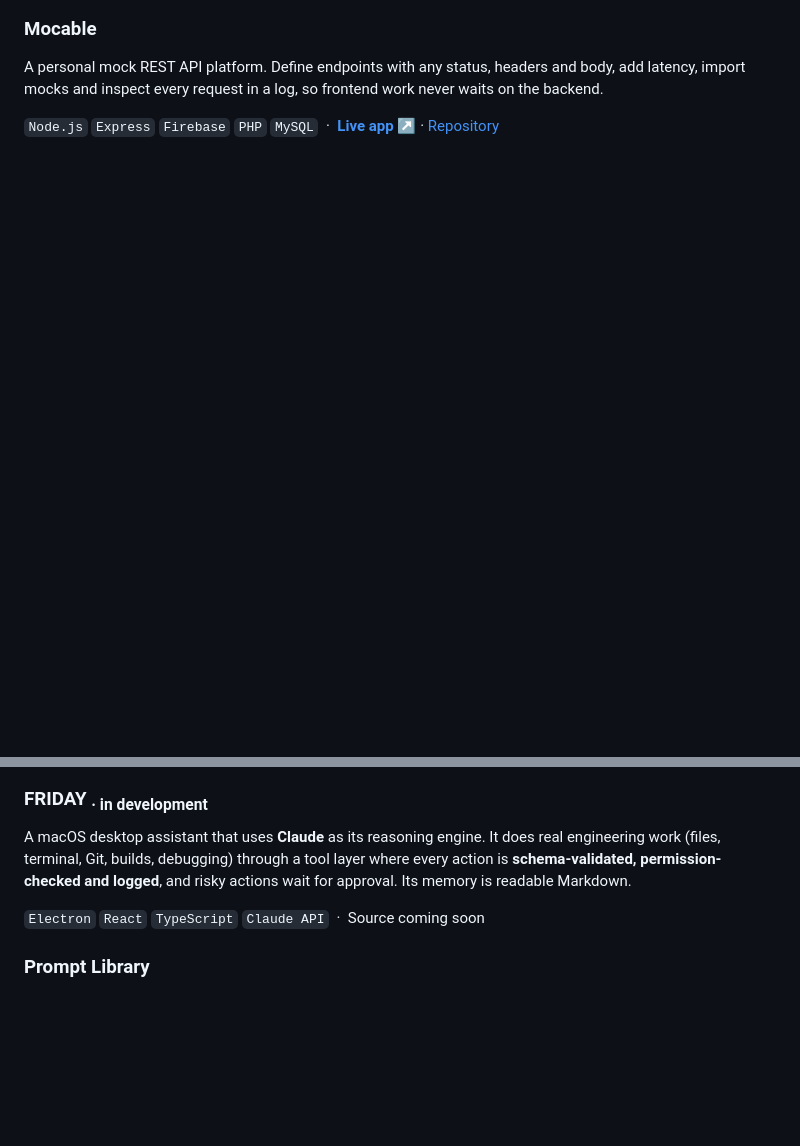
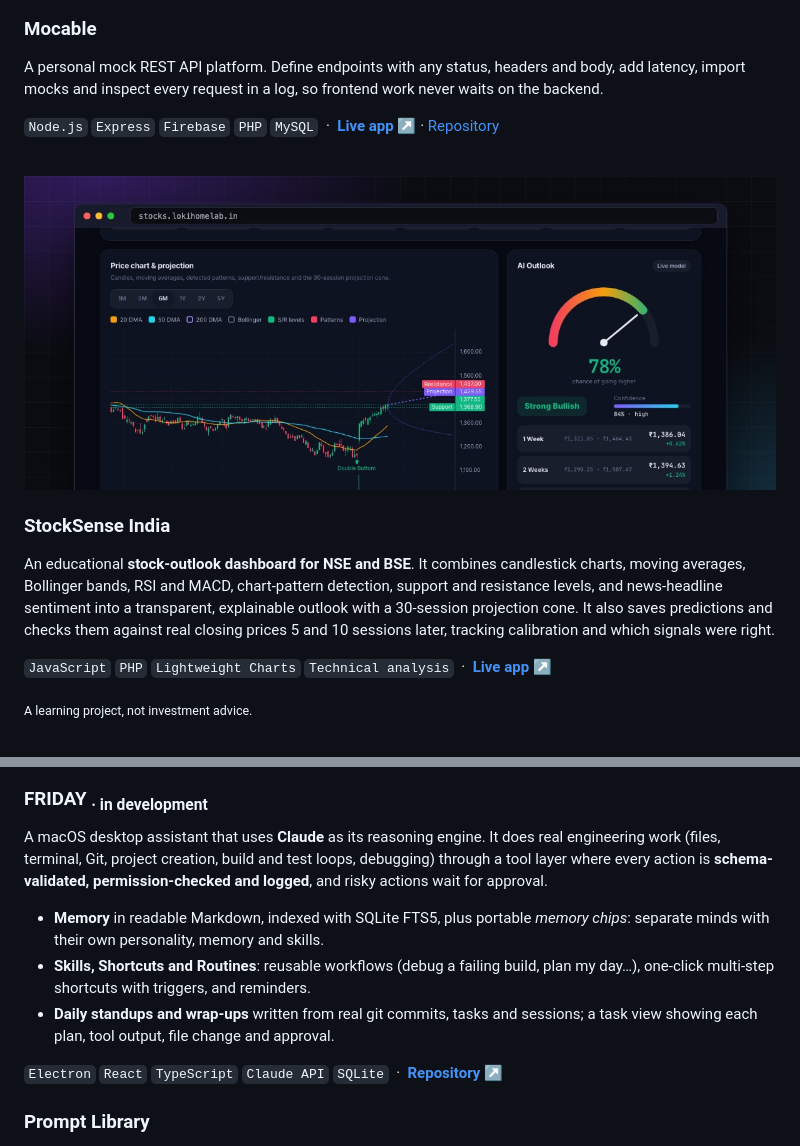
Before and after one commit to mk7002/mk7002, a Markdown page: README.md, 2 parts joined by grey strips. Drawn GitHub-style; pictures changed too: assets/screens/stocks-banner.jpg (added); blank space fills up the shorter version.

Commit message:
Add StockSense; FRIDAY screenshot

```diff
--- a/README.md
+++ b/README.md
@@ -184,6 +184,17 @@ A personal mock REST API platform. Define endpoints with any status, headers and
 
 <br>
 
+<a href="https://stocks.lokihomelab.in/"><img src="assets/screens/stocks-banner.jpg" width="100%" alt="StockSense India: candlestick chart with moving averages, support and resistance, a detected double bottom and a 30-session projection cone, next to an outlook gauge" /></a>
+
+### StockSense India
+An educational **stock-outlook dashboard for NSE and BSE**. It combines candlestick charts, moving averages, Bollinger bands, RSI and MACD, chart-pattern detection, support and resistance levels, and news-headline sentiment into a transparent, explainable outlook with a 30-session projection cone. It also saves predictions and checks them against real closing prices 5 and 10 sessions later, tracking calibration and which signals were right.
+
+`JavaScript` `PHP` `Lightweight Charts` `Technical analysis` &nbsp;·&nbsp; **[Live app ↗](https://stocks.lokihomelab.in/)**
+
+<sub>A learning project, not investment advice.</sub>
+
+<br>
+
 <a href="https://github.com/mk7002/apklab"><img src="assets/screens/apklab-banner.jpg" width="100%" alt="APK Lab: Pull APK and Push APK screens" /></a>
 
 ### APK Lab
@@ -201,7 +214,11 @@ An Android library that exposes internet connectivity as an **RxJava** stream: s
 ### FRIDAY <sub>· in development</sub>
-A macOS desktop assistant that uses **Claude** as its reasoning engine. It does real engineering work (files, terminal, Git, builds, debugging) through a tool layer where every action is **schema-validated, permission-checked and logged**, and risky actions wait for approval. Its memory is readable Markdown.
+A macOS desktop assistant that uses **Claude** as its reasoning engine. It does real engineering work (files, terminal, Git, project creation, build and test loops, debugging) through a tool layer where every action is **schema-validated, permission-checked and logged**, and risky actions wait for approval.
 
-`Electron` `React` `TypeScript` `Claude API` &nbsp;·&nbsp; Source coming soon
+- **Memory** in readable Markdown, indexed with SQLite FTS5, plus portable *memory chips*: separate minds with their own personality, memory and skills.
+- **Skills, Shortcuts and Routines**: reusable workflows (debug a failing build, plan my day…), one-click multi-step shortcuts with triggers, and reminders.
+- **Daily standups and wrap-ups** written from real git commits, tasks and sessions; a task view showing each plan, tool output, file change and approval.
+
+`Electron` `React` `TypeScript` `Claude API` `SQLite` &nbsp;·&nbsp; **[Repository ↗](https://github.com/mk7002/aia/tree/develop)**
 
 ### Prompt Library
 A categorized, templated collection of AI prompts for coding, writing, image generation and productivity, with contribution rules. It can also serve as the prompt source for an **AI skill** (`SKILL.md`).
```
Also changed, not shown: other parts of README.md (+2 -0 lines), assets/screens/friday-banner.jpg (added).
